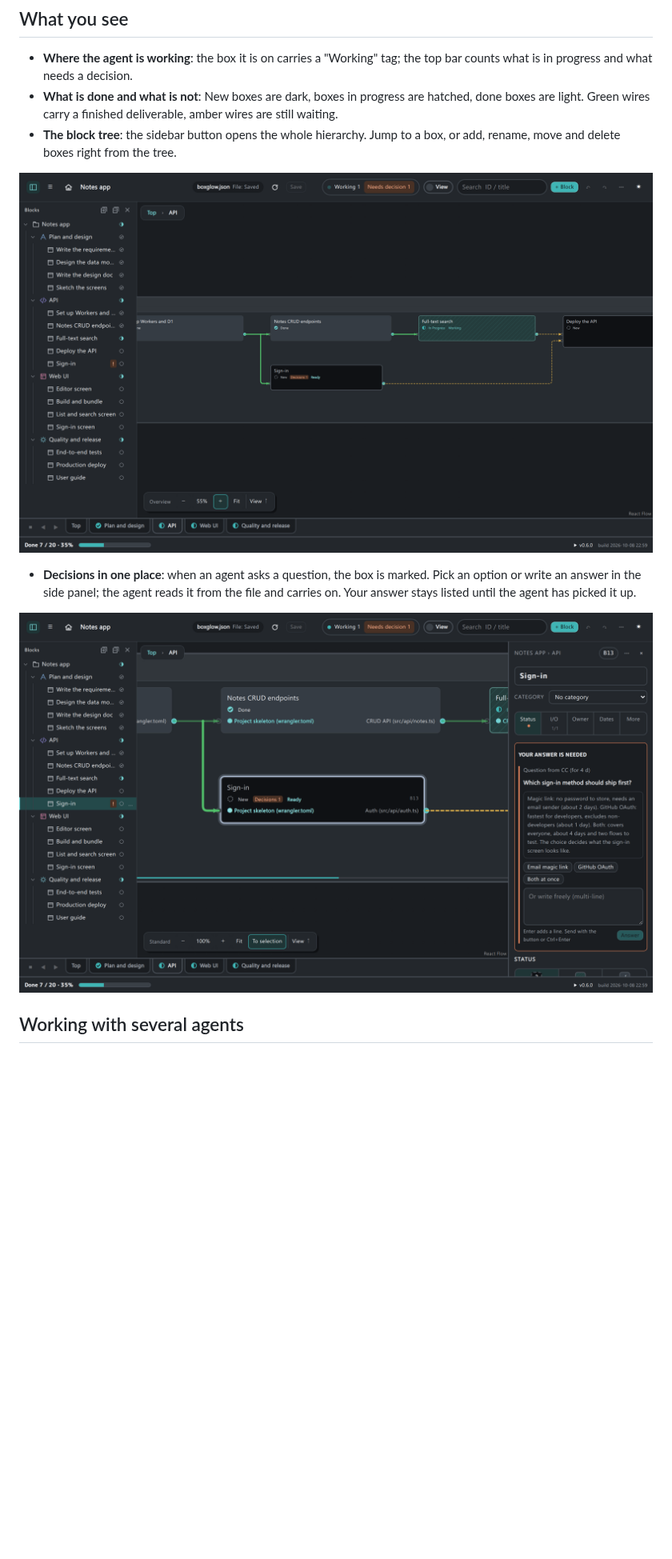
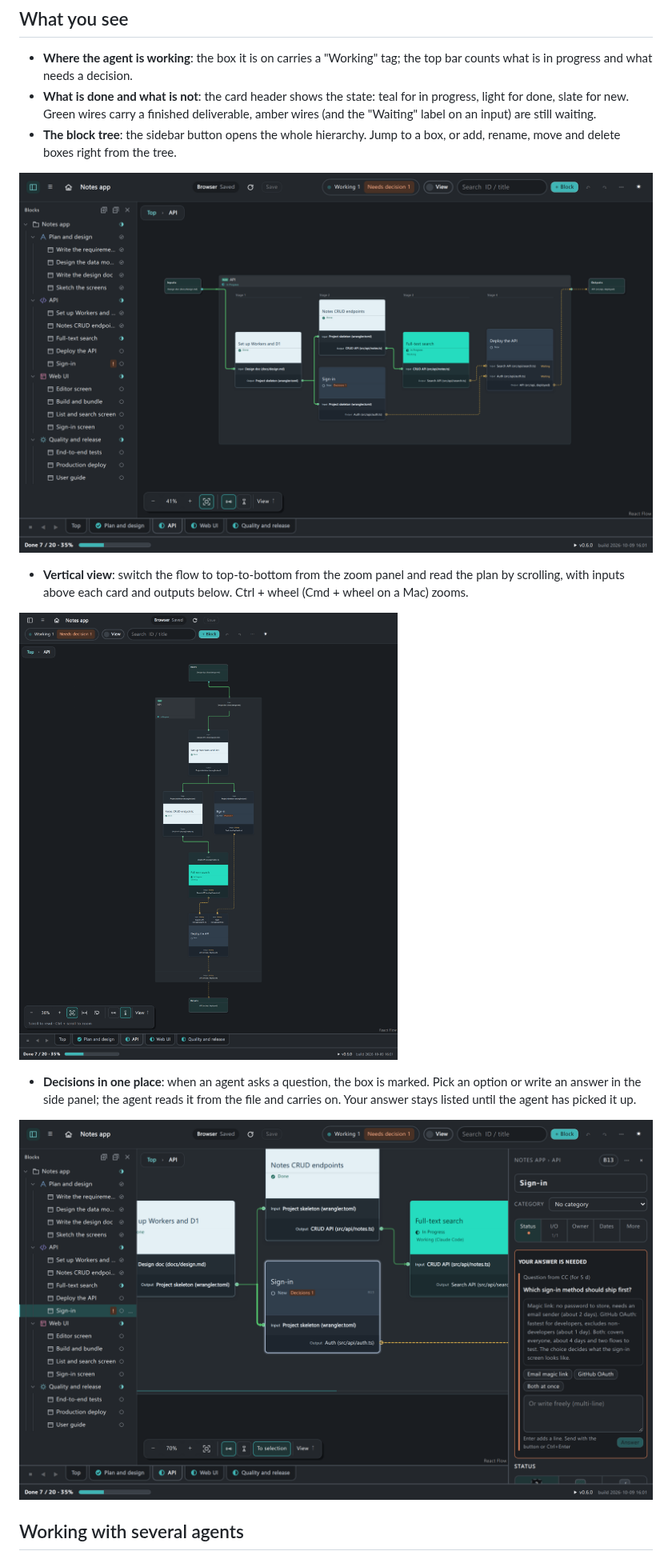
Before and after one commit to sukima-log/Boxglow, a Markdown page: vscode/README.md, the part around one of its changes. Shown at 80% size. GitHub-like rendering; pictures changed too: vscode/images/decision.png, vscode/images/tab.png, vscode/images/vertical.png (added); blank space fills up the shorter version.

```diff
--- a/vscode/README.md
+++ b/vscode/README.md
@@ -15,10 +17,14 @@ The **Top** view shows only the major boxes. Each major box opens as a tab with
 ## What you see
 
 - **Where the agent is working**: the box it is on carries a "Working" tag; the top bar counts what is in progress and what needs a decision.
-- **What is done and what is not**: New boxes are dark, boxes in progress are hatched, done boxes are light. Green wires carry a finished deliverable, amber wires are still waiting.
+- **What is done and what is not**: the card header shows the state: teal for in progress, light for done, slate for new. Green wires carry a finished deliverable, amber wires (and the "Waiting" label on an input) are still waiting.
 - **The block tree**: the sidebar button opens the whole hierarchy. Jump to a box, or add, rename, move and delete boxes right from the tree.
 
 ![Inside the API tab, with the block tree: one box in progress, one waiting for a decision](https://raw.githubusercontent.com/sukima-log/Boxglow/main/vscode/images/tab.png)
+
+- **Vertical view**: switch the flow to top-to-bottom from the zoom panel and read the plan by scrolling, with inputs above each card and outputs below. Ctrl + wheel (Cmd + wheel on a Mac) zooms.
+
+![The same API tab as a vertical flow, read from top to bottom](https://raw.githubusercontent.com/sukima-log/Boxglow/main/vscode/images/vertical.png)
 
 - **Decisions in one place**: when an agent asks a question, the box is marked. Pick an option or write an answer in the side panel; the agent reads it from the file and carries on. Your answer stays listed until the agent has picked it up.
 
```
Also changed, not shown: other parts of vscode/README.md (+3 -1 lines), vscode/images/overview.png.
